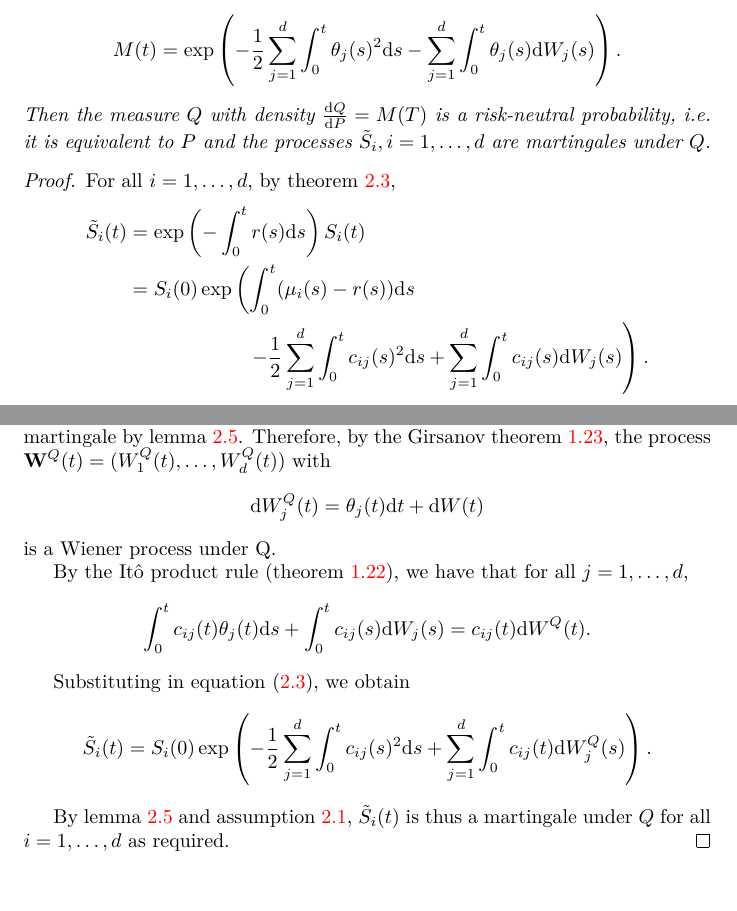
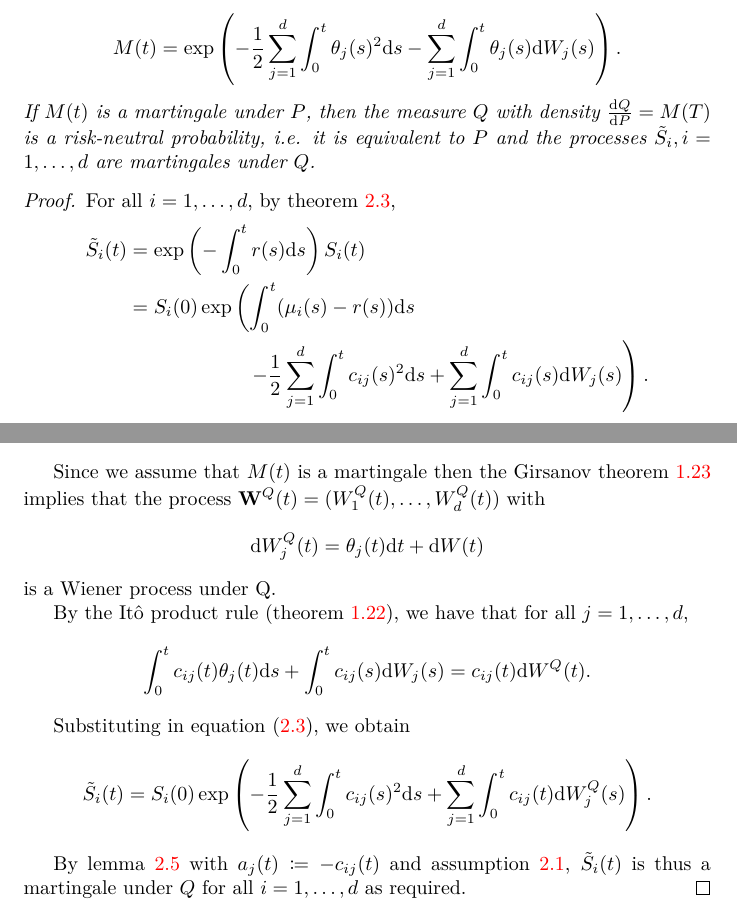
Before and after one commit to tomferon/msc-uoy-dissertation, a LaTeX thesis (dissertation.tex): two parts of pages 14 and 15 of 21, joined at a grey line, cut so that both start at the same text. Compiled offline with pdfLaTeX.

Commit message:
Fix theorem about risk-neutral probability

```diff
--- a/dissertation.tex
+++ b/dissertation.tex
@@ -12,6 +12,7 @@
 \usepackage{amsmath}
 \usepackage{amsthm}
 \usepackage{xcolor}
+\usepackage{mathtools}
 
 \usepackage[backend=biber]{biblatex}
 \addbibresource{bibliography.bib}
@@ -672,7 +673,7 @@ We want to find a probability measure equivalent to the physical probability $P$
   \begin{align*}
     M(t) = \exp \left( - \frac{1}{2} \sum_{j=1}^d \int_0^t \theta_j(s)^2 \mathrm{d}s - \sum_{j=1}^d \int_0^t \theta_j(s) \mathrm{d}W_j(s) \right).
   \end{align*}
-  Then the measure $Q$ with density $\frac{\mathrm{d}Q}{\mathrm{d}P} = M(T)$ is a risk-neutral probability, i.e. it is equivalent to $P$ and the processes $\tilde{S}_i, i=1,\ldots,d$ are martingales under $Q$.
+  If $M(t)$ is a martingale under $P$, then the measure $Q$ with density $\frac{\mathrm{d}Q}{\mathrm{d}P} = M(T)$ is a risk-neutral probability, i.e. it is equivalent to $P$ and the processes $\tilde{S}_i, i=1,\ldots,d$ are martingales under $Q$.
 
   \begin{proof}
     For all $i=1,\ldots,d$, by theorem \ref{thm:bs-solution},
@@ -721,7 +722,7 @@ We want to find a probability measure equivalent to the physical probability $P$
       + \sum_{j=1}^d \int_0^t c_{ij}(t) \mathrm{d}W^Q_j(s)\right).
     \end{align*}
 
-    By lemma \ref{lem:bs-exponential-martingale} and assumption \ref{ass:drift-vol-regularity}, $\tilde{S}_i(t)$ is thus a martingale under $Q$ for all $i=1,\ldots,d$ as required.
+    By lemma \ref{lem:bs-exponential-martingale} with $a_j(t) \coloneq - c_{ij}(t)$ and assumption \ref{ass:drift-vol-regularity}, $\tilde{S}_i(t)$ is thus a martingale under $Q$ for all $i=1,\ldots,d$ as required.
   \end{proof}
 \end{theorem}
 
```
Also changed, not shown: dissertation.tex (2 more changed lines).
